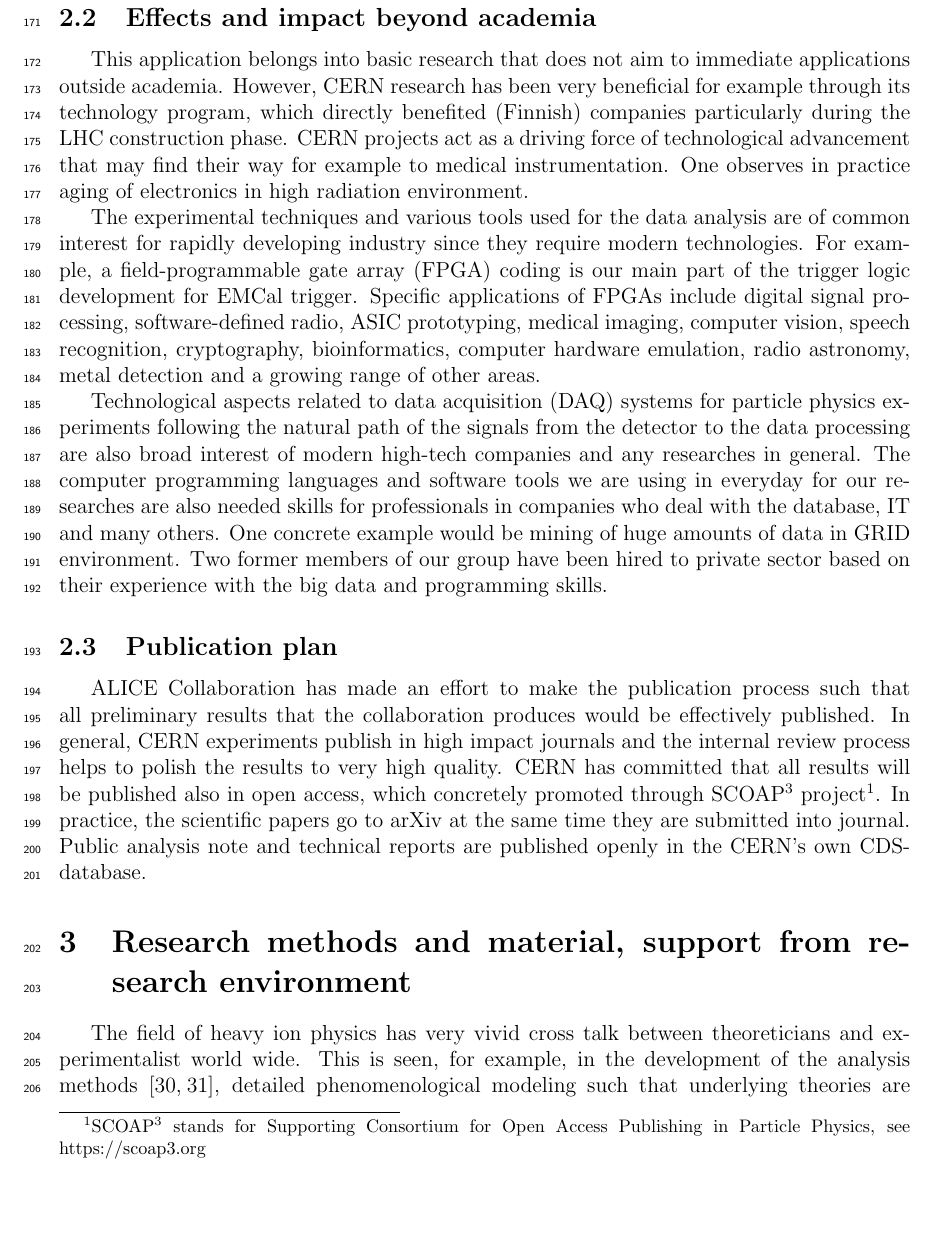
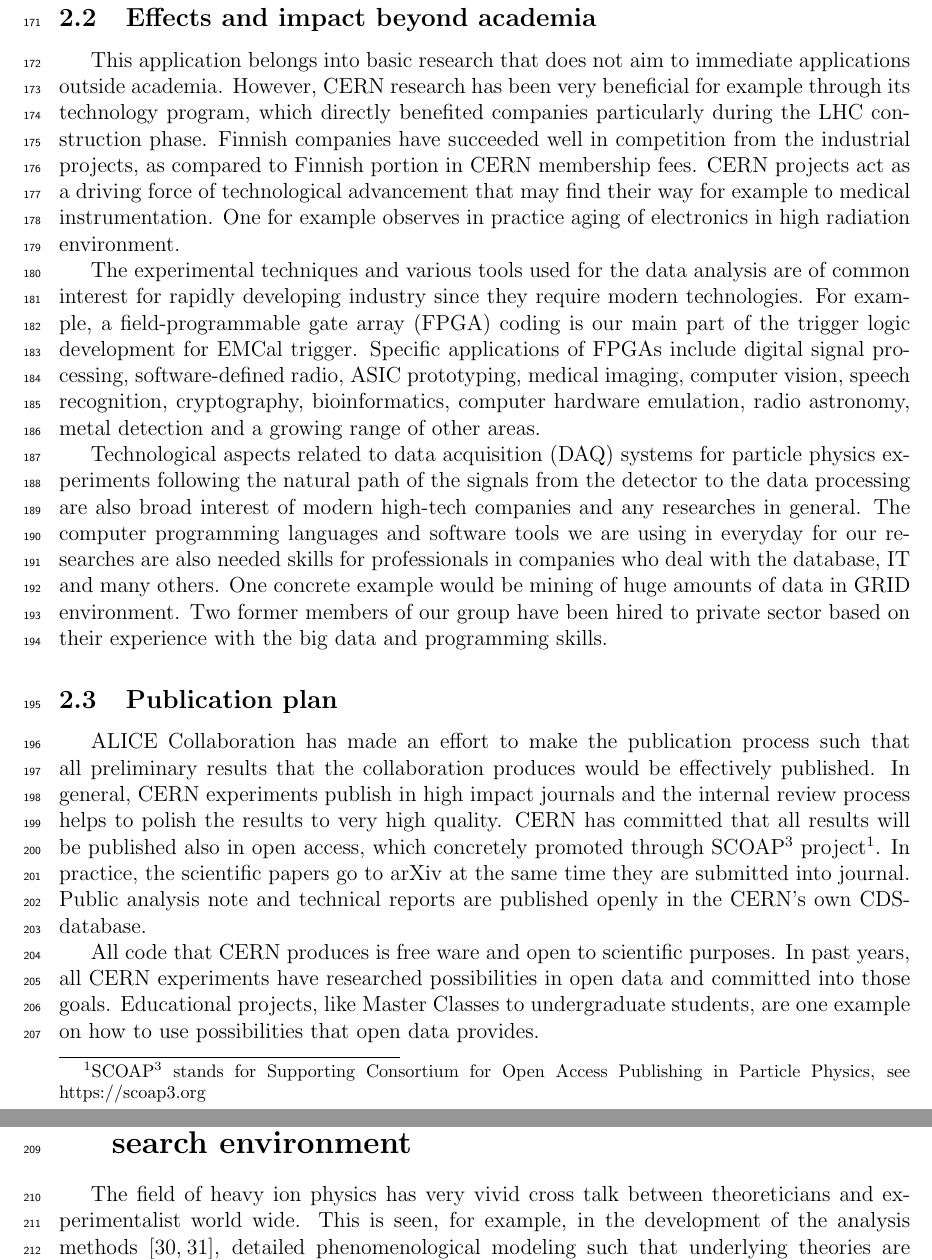
Before and after one commit to dongjokim/2017-09-AcademyGrant, a LaTeX document (ResearchPlan_Rak.tex, which reads ResearchPlan_Sec123.tex): part of page 5 of 13 before the commit and two parts of pages 5 and 6 of 13 after it, the two joined at a grey line, cut so that both start at the same text, the shorter picture padded with empty space. Compiled offline with pdfLaTeX.

Commit message:
Polishing Sec's 1-3
Small changes, particularly to sections 2 and 3.

```diff
--- a/ResearchPlan_Sec123.tex
+++ b/ResearchPlan_Sec123.tex
@@ -60,7 +60,7 @@ To summarize: this applications involves a post doc and PhD-student. We will hir
 
 \subsection{Effects and impact beyond academia}
 
-This application belongs into basic research that does not aim to immediate applications outside academia. However, CERN research has been very beneficial for example through its technology program, which directly benefited (Finnish) companies particularly during the LHC construction phase. CERN projects act as a driving force of technological advancement that may find their way for example to medical instrumentation. One observes in practice aging of electronics in high radiation environment.
+This application belongs into basic research that does not aim to immediate applications outside academia. However, CERN research has been very beneficial for example through its technology program, which directly benefited companies particularly during the LHC construction phase. Finnish companies have succeeded well in competition from the industrial projects, as compared to Finnish portion in CERN membership fees. CERN projects act as a driving force of technological advancement that may find their way for example to medical instrumentation. One for example observes in practice aging of electronics in high radiation environment.
 
 The experimental techniques and various tools used for the data analysis are of common interest for rapidly developing industry since they require modern technologies. For example, a field-programmable gate array (FPGA) coding is our main part of the trigger logic development for EMCal trigger. Specific applications of FPGAs include digital signal processing, software-defined radio, ASIC prototyping, medical imaging, computer vision, speech recognition, cryptography, bioinformatics, computer hardware emulation, radio astronomy, metal detection and a growing range of other areas.
 
@@ -70,4 +70,6 @@ Technological aspects related to data acquisition (DAQ) systems for particle phy
 
 ALICE Collaboration has made an effort to make the publication process such that all preliminary results that the collaboration produces would be effectively published. In general, CERN experiments publish in high impact journals and the internal review process helps to polish the results to very high quality. CERN has committed that all results will be published also in open access, which concretely promoted through SCOAP$^3$ project\footnote{SCOAP$^3$ stands for Supporting Consortium for Open Access Publishing in Particle Physics, see https://scoap3.org}. In practice, the scientific papers go to arXiv at the same time they are submitted into journal. Public analysis note and technical reports are published openly in the CERN's own CDS-database.
 
+All code that CERN produces is free ware and open to scientific purposes. In past years, all CERN experiments have researched possibilities in open data and committed into those goals. Educational projects, like Master Classes to undergraduate students, are one example on how to use possibilities that open data provides.
+
 \nopagebreak
```
